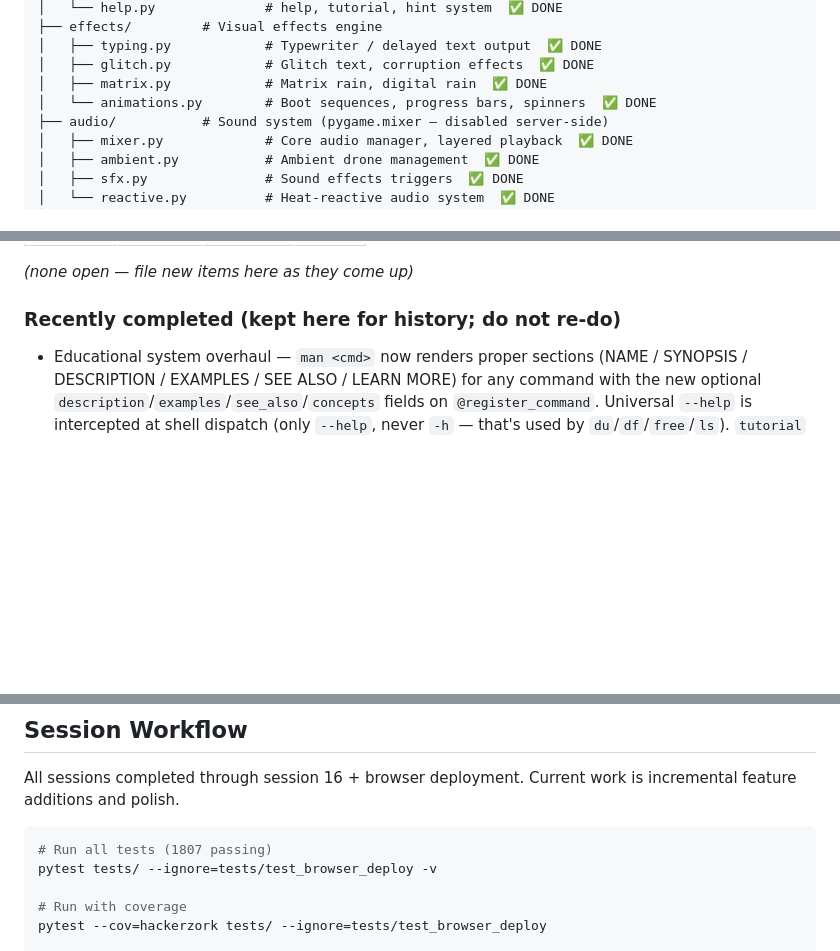
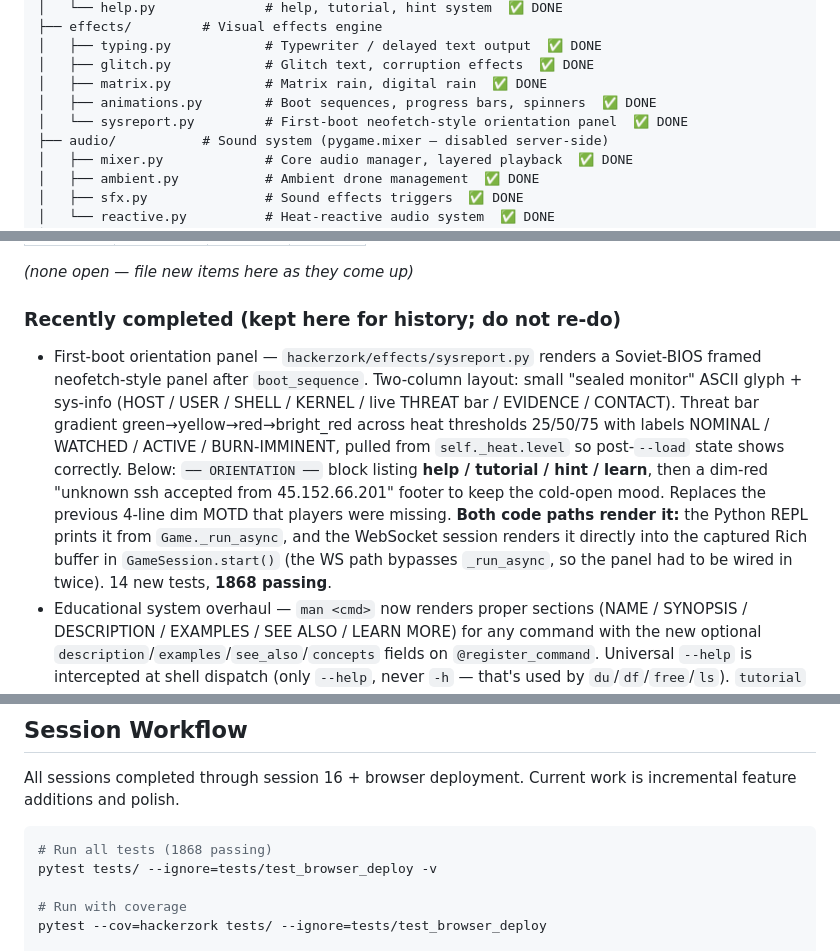
Before and after one commit to tricheboars/Hack3r-Z0rk, a Markdown page: CLAUDE.md, 3 parts joined by grey strips. GitHub-like rendering; blank space fills up the shorter version.

Commit message:
docs: log first-boot sysreport panel in CLAUDE.md
Add sysreport.py to the effects/ tree, drop a "Recently completed"
entry covering the panel + the WS-path gotcha, and bump the running
test count to 1868.

Co-Authored-By: Claude Opus 4.7 <noreply@anthropic.com>

````diff
--- a/CLAUDE.md
+++ b/CLAUDE.md
@@ -46,7 +46,8 @@ hackerzork/
 │   ├── typing.py            # Typewriter / delayed text output  ✅ DONE
 │   ├── glitch.py            # Glitch text, corruption effects  ✅ DONE
 │   ├── matrix.py            # Matrix rain, digital rain  ✅ DONE
-│   └── animations.py        # Boot sequences, progress bars, spinners  ✅ DONE
+│   ├── animations.py        # Boot sequences, progress bars, spinners  ✅ DONE
+│   └── sysreport.py         # First-boot neofetch-style orientation panel  ✅ DONE
 ├── audio/           # Sound system (pygame.mixer — disabled server-side)
 │   ├── mixer.py             # Core audio manager, layered playback  ✅ DONE
 │   ├── ambient.py           # Ambient drone management  ✅ DONE
@@ -418,6 +419,7 @@ _(none open — file new items here as they come up)_
 
 ### Recently completed (kept here for history; do not re-do)
 
+- First-boot orientation panel — `hackerzork/effects/sysreport.py` renders a Soviet-BIOS framed neofetch-style panel after `boot_sequence`. Two-column layout: small "sealed monitor" ASCII glyph + sys-info (HOST / USER / SHELL / KERNEL / live THREAT bar / EVIDENCE / CONTACT). Threat bar gradient green→yellow→red→bright_red across heat thresholds 25/50/75 with labels NOMINAL / WATCHED / ACTIVE / BURN-IMMINENT, pulled from `self._heat.level` so post-`--load` state shows correctly. Below: `── ORIENTATION ──` block listing **help / tutorial / hint / learn**, then a dim-red "unknown ssh accepted from 45.152.66.201" footer to keep the cold-open mood. Replaces the previous 4-line dim MOTD that players were missing. **Both code paths render it:** the Python REPL prints it from `Game._run_async`, and the WebSocket session renders it directly into the captured Rich buffer in `GameSession.start()` (the WS path bypasses `_run_async`, so the panel had to be wired in twice). 14 new tests, **1868 passing**.
 - Educational system overhaul — `man <cmd>` now renders proper sections (NAME / SYNOPSIS / DESCRIPTION / EXAMPLES / SEE ALSO / LEARN MORE) for any command with the new optional `description`/`examples`/`see_also`/`concepts` fields on `@register_command`. Universal `--help` is intercepted at shell dispatch (only `--help`, never `-h` — that's used by `du`/`df`/`free`/`ls`). `tutorial` is a stateful 10-step walkthrough that subscribes to `command_entered` events and auto-advances when the player performs each step's goal; progress lives on `GameState.tutorial_step` and round-trips through save/load. `learn <topic>` reads concept pages from `hackerzork/data/learn/*.md` (pipes, redirects, permissions, cves, port-scanning, ssh-keys, encryption, processes, regex, networking, forensics, exploitation, signals — drop a new `.md` to add a topic). First-use teaching footers (`hackerzork/engine/teach.py`) append a one-line `[ ? ]` explainer the first time the player invokes specific command/flag combos (chmod, nmap -sV, grep -r, sed -i, ps aux, kill, etc.); each rule fires once via a `taught_<key>` flag on `GameState`. 1854 tests passing (was 1807 — added 47 new).
 - Playthrough-driven shell polish (commits `4526d13` round 1, `11c9ef8` round 2): parser now preserves raw argv so single-dash long flags survive (`find -name`, `-type`, `-newer` work); head/tail/sort/uniq read piped stdin like wc/grep; aliases actually expand and `.bashrc` is sourced on boot so `ll`/`scan`/`q`/`please` work; tilde expansion at the tokenizer (`echo ~` → `/home/user`); glob expansion (`*`/`?`/`[…]`) at dispatch time; `ls` accepts multiple paths/globs, gains `-1`, auto one-per-line when piped; SSH banner stops contradicting itself; `chmod` rejects invalid modes instead of no-op; `head`/`tail` honour `-n` on encrypted hex dumps; `save`/`load` reject names with spaces; `git checkout` resolves `HEAD`, `HEAD~N`, `HEAD^…`, and the `main` branch; `hz_debug state` no longer claims VFS unavailable; `gpg --version`/`apt upgrade`/`apt autoremove`/`true`/`false`/`exit`/`logout`/`which`/`sort`/`uniq`/`diff` registered. All 1807 tests still pass.
 - Terminal fullscreen sizing — body rewritten as a CSS grid (rows: topbar / 1fr / hud, cols: 1fr / sidebar). `fitTerm()` now just calls `fitAddon.fit()` — no more pixel math. Sidebar 280→360px, panel fonts +2px (commit `b2c7687`)
@@ -435,7 +437,7 @@ _(none open — file new items here as they come up)_
 All sessions completed through session 16 + browser deployment. Current work is incremental feature additions and polish.
 
 ```bash
-# Run all tests (1807 passing)
+# Run all tests (1868 passing)
 pytest tests/ --ignore=tests/test_browser_deploy -v
 
 # Run with coverage
````
